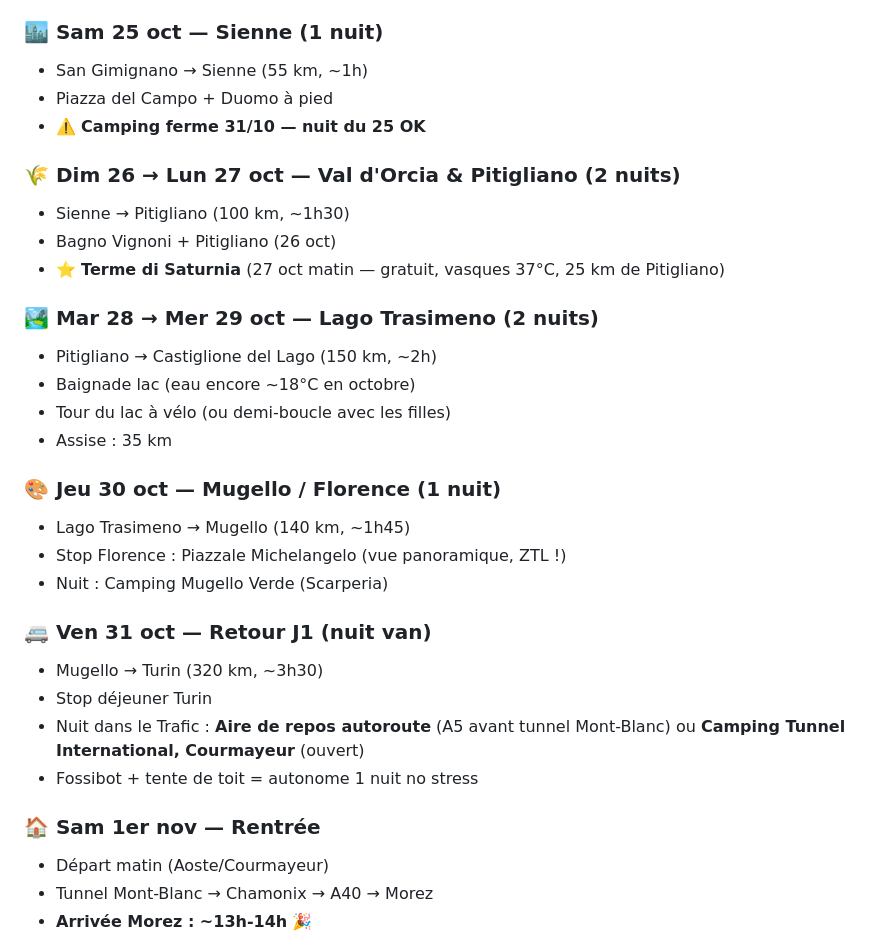
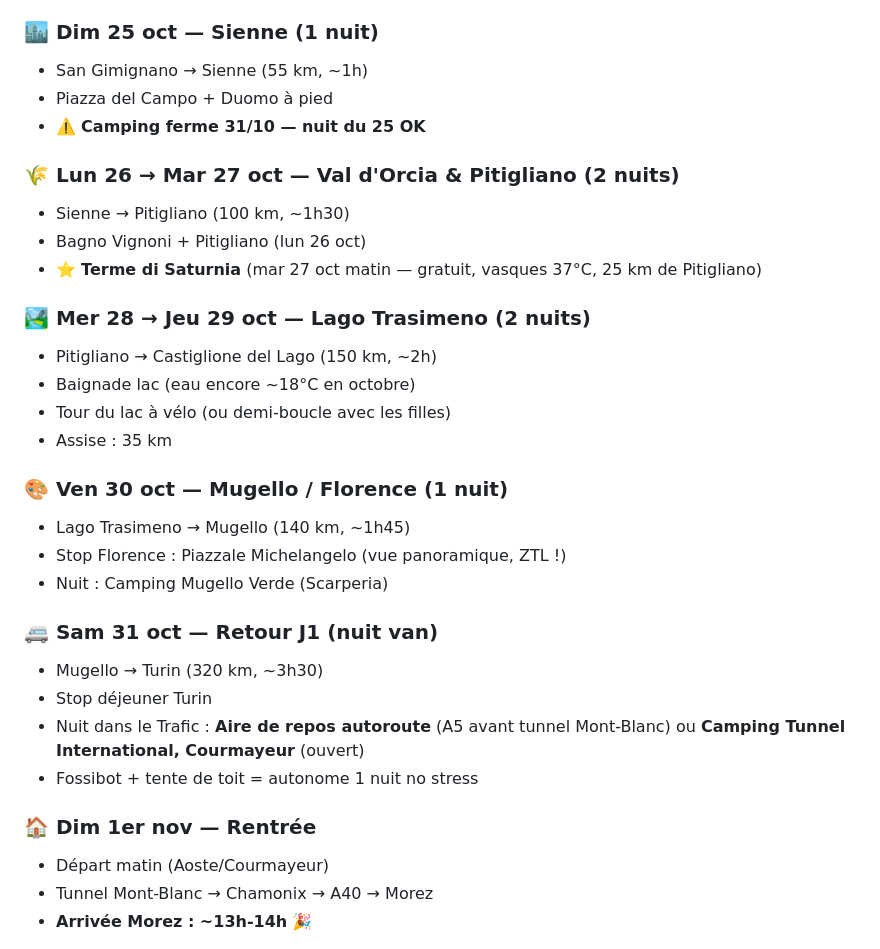
Before and after one commit to jura39bot/roadtrip-italie, a Markdown page: PLANNING.md, the part around one of its changes. Drawn GitHub-style.

```diff
--- a/PLANNING.md
+++ b/PLANNING.md
@@ -60,33 +60,33 @@
 - ⚠️ **Le camping ferme ~31/10 — réservation critique à confirmer**
 
-### 🏙️ Sam 25 oct — Sienne (1 nuit)
+### 🏙️ Dim 25 oct — Sienne (1 nuit)
 - San Gimignano → Sienne (55 km, ~1h)
 - Piazza del Campo + Duomo à pied
 - ⚠️ **Camping ferme 31/10 — nuit du 25 OK**
 
-### 🌾 Dim 26 → Lun 27 oct — Val d'Orcia & Pitigliano (2 nuits)
+### 🌾 Lun 26 → Mar 27 oct — Val d'Orcia & Pitigliano (2 nuits)
 - Sienne → Pitigliano (100 km, ~1h30)
-- Bagno Vignoni + Pitigliano (26 oct)
-- ⭐ **Terme di Saturnia** (27 oct matin — gratuit, vasques 37°C, 25 km de Pitigliano)
+- Bagno Vignoni + Pitigliano (lun 26 oct)
+- ⭐ **Terme di Saturnia** (mar 27 oct matin — gratuit, vasques 37°C, 25 km de Pitigliano)
 
-### 🏞️ Mar 28 → Mer 29 oct — Lago Trasimeno (2 nuits)
+### 🏞️ Mer 28 → Jeu 29 oct — Lago Trasimeno (2 nuits)
 - Pitigliano → Castiglione del Lago (150 km, ~2h)
 - Baignade lac (eau encore ~18°C en octobre)
 - Tour du lac à vélo (ou demi-boucle avec les filles)
 - Assise : 35 km
 
-### 🎨 Jeu 30 oct — Mugello / Florence (1 nuit)
+### 🎨 Ven 30 oct — Mugello / Florence (1 nuit)
 - Lago Trasimeno → Mugello (140 km, ~1h45)
 - Stop Florence : Piazzale Michelangelo (vue panoramique, ZTL !)
 - Nuit : Camping Mugello Verde (Scarperia)
 
-### 🚐 Ven 31 oct — Retour J1 (nuit van)
+### 🚐 Sam 31 oct — Retour J1 (nuit van)
 - Mugello → Turin (320 km, ~3h30)
 - Stop déjeuner Turin
 - Nuit dans le Trafic : **Aire de repos autoroute** (A5 avant tunnel Mont-Blanc) ou **Camping Tunnel International, Courmayeur** (ouvert)
 - Fossibot + tente de toit = autonome 1 nuit no stress
 
-### 🏠 Sam 1er nov — Rentrée
+### 🏠 Dim 1er nov — Rentrée
 - Départ matin (Aoste/Courmayeur)
 - Tunnel Mont-Blanc → Chamonix → A40 → Morez
 - **Arrivée Morez : ~13h-14h** 🎉
```
Also changed, not shown: other parts of PLANNING.md (+27 -27 lines).
